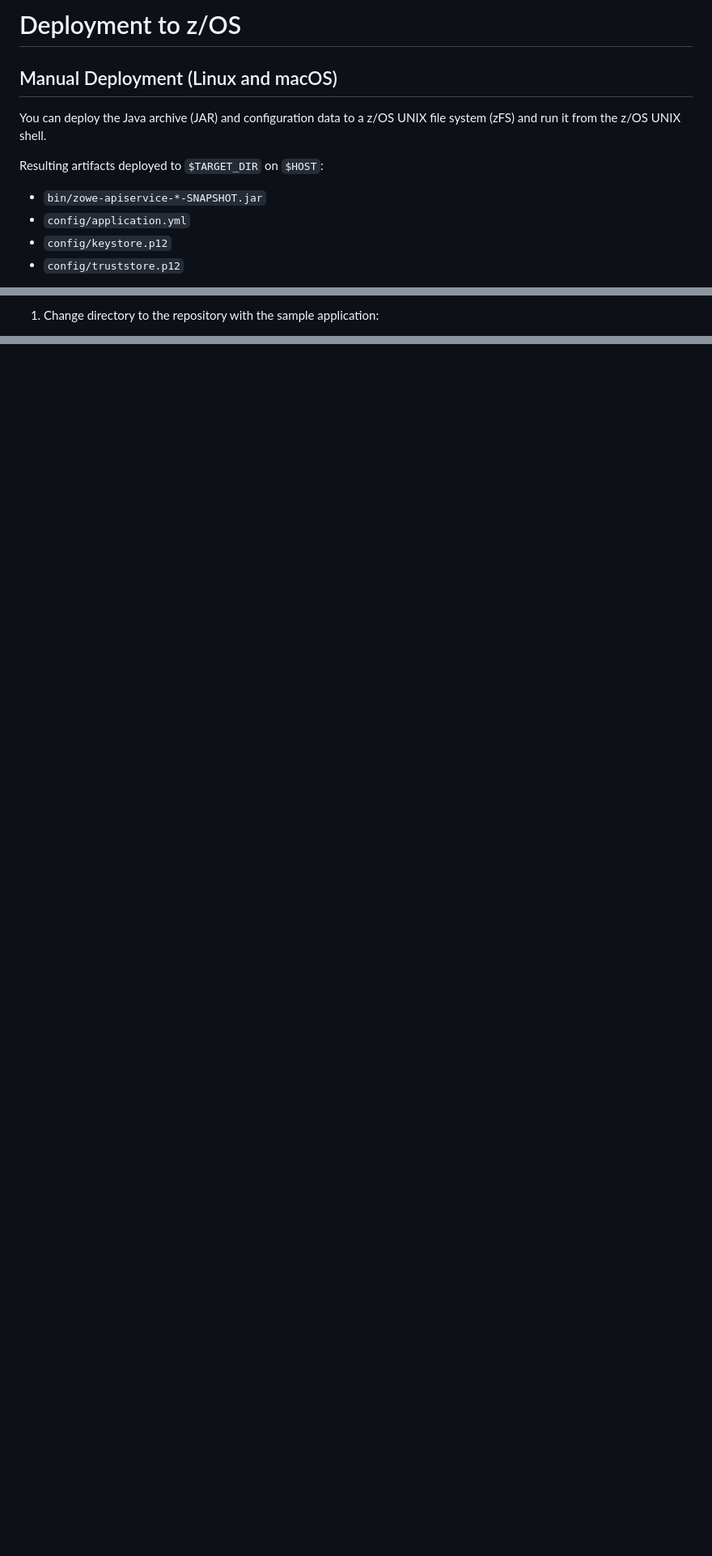
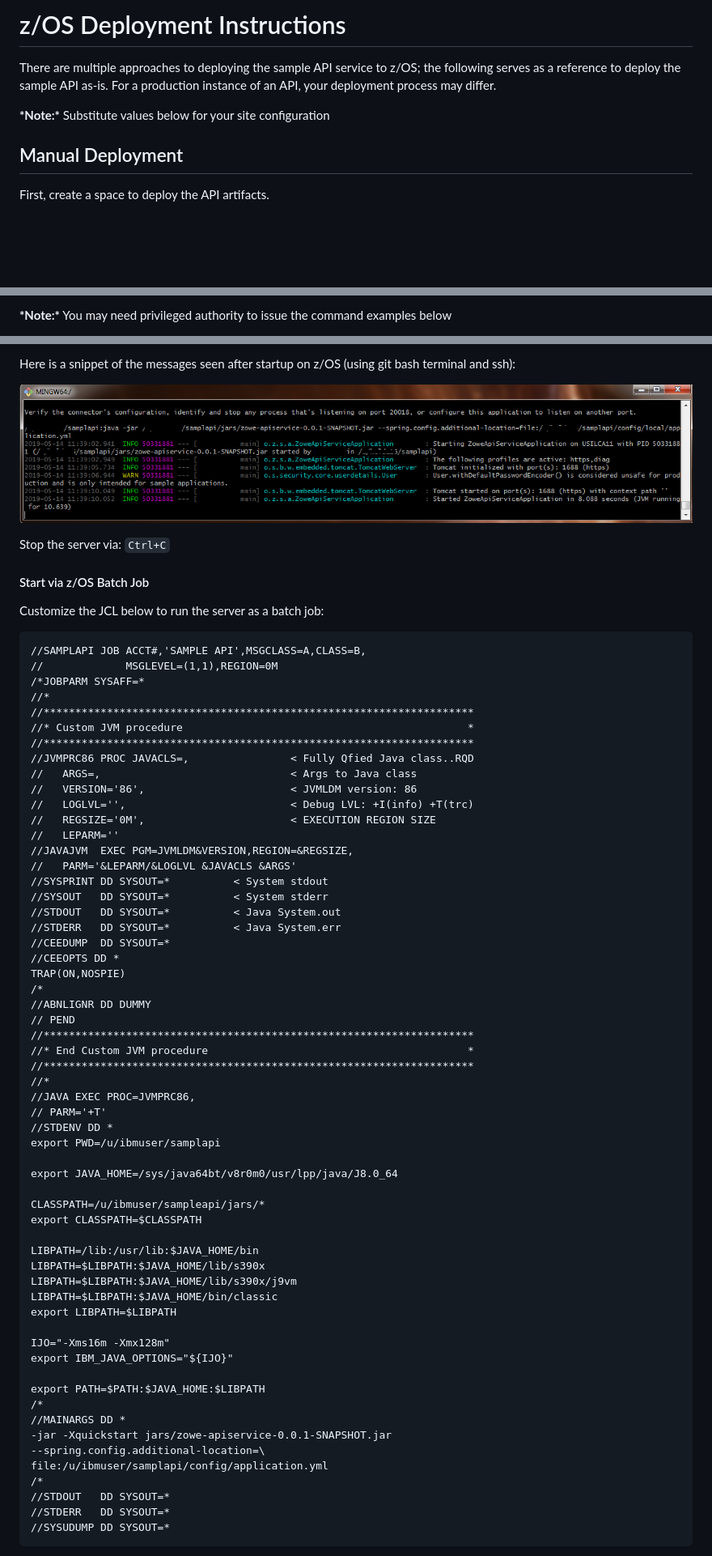
Before and after one commit to zowe/sample-spring-boot-api-service, a Markdown page: docs/zos-deployment.md, 3 parts joined by grey strips. Shown: that part at 81% size. Drawn GitHub-style; pictures changed too: docs/images/java-started-service.png (added); blank space fills up the shorter version.

Commit message:
Merge deploy instructions (#25)

````diff
--- a/docs/zos-deployment.md
+++ b/docs/zos-deployment.md
@@ -1,13 +1,11 @@
-# Deployment to z/OS
+# z/OS Deployment Instructions
 
-## Manual Deployment (Linux and macOS)
+There are multiple approaches to deploying the sample API service to z/OS; the following
+serves as a reference to deploy the sample API as-is.  For a production instance of an API, your deployment process may differ.
 
-You can deploy the Java archive (JAR) and configuration data to a z/OS UNIX file system (zFS) and run it from the z/OS UNIX shell.
+**&ast;Note:&ast;** Substitute values below for your site configuration
 
-Resulting artifacts deployed to `$TARGET_DIR` on `$HOST`:
+## Manual Deployment
 
-- `bin/zowe-apiservice-*-SNAPSHOT.jar`
-- `config/application.yml`
-- `config/keystore.p12`
-- `config/truststore.p12`
+First, create a space to deploy the API artifacts.
 
@@ -15,3 +13,3 @@ Steps:
 
-1. Change directory to the repository with the sample application:
+**&ast;Note:&ast;** You may need privileged authority to issue the command examples below
 
@@ -73,0 +89,72 @@ TODO
+Here is a snippet of the messages seen after startup on z/OS (using git bash terminal and ssh):
+
+![Java Started Service](images/java-started-service.png)
+
+Stop the server via:
+`Ctrl+C`
+
+#### Start via z/OS Batch Job
+
+Customize the JCL below to run the server as a batch job:
+
+```
+//SAMPLAPI JOB ACCT#,'SAMPLE API',MSGCLASS=A,CLASS=B,
+//             MSGLEVEL=(1,1),REGION=0M
+/*JOBPARM SYSAFF=*
+//*
+//********************************************************************
+//* Custom JVM procedure                                             *
+//********************************************************************
+//JVMPRC86 PROC JAVACLS=,                < Fully Qfied Java class..RQD
+//   ARGS=,                              < Args to Java class
+//   VERSION='86',                       < JVMLDM version: 86
+//   LOGLVL='',                          < Debug LVL: +I(info) +T(trc)
+//   REGSIZE='0M',                       < EXECUTION REGION SIZE
+//   LEPARM=''
+//JAVAJVM  EXEC PGM=JVMLDM&VERSION,REGION=&REGSIZE,
+//   PARM='&LEPARM/&LOGLVL &JAVACLS &ARGS'
+//SYSPRINT DD SYSOUT=*          < System stdout
+//SYSOUT   DD SYSOUT=*          < System stderr
+//STDOUT   DD SYSOUT=*          < Java System.out
+//STDERR   DD SYSOUT=*          < Java System.err
+//CEEDUMP  DD SYSOUT=*
+//CEEOPTS DD *
+TRAP(ON,NOSPIE)
+/*
+//ABNLIGNR DD DUMMY
+// PEND
+//********************************************************************
+//* End Custom JVM procedure                                         *
+//********************************************************************
+//*
+//JAVA EXEC PROC=JVMPRC86,
+// PARM='+T'
+//STDENV DD *
+export PWD=/u/ibmuser/samplapi
+
+export JAVA_HOME=/sys/java64bt/v8r0m0/usr/lpp/java/J8.0_64
+
+CLASSPATH=/u/ibmuser/sampleapi/jars/*
+export CLASSPATH=$CLASSPATH
+
+LIBPATH=/lib:/usr/lib:$JAVA_HOME/bin
+LIBPATH=$LIBPATH:$JAVA_HOME/lib/s390x
+LIBPATH=$LIBPATH:$JAVA_HOME/lib/s390x/j9vm
+LIBPATH=$LIBPATH:$JAVA_HOME/bin/classic
+export LIBPATH=$LIBPATH
+
+IJO="-Xms16m -Xmx128m"
+export IBM_JAVA_OPTIONS="${IJO}"
+
+export PATH=$PATH:$JAVA_HOME:$LIBPATH
+/*
+//MAINARGS DD *
+-jar -Xquickstart jars/zowe-apiservice-0.0.1-SNAPSHOT.jar
+--spring.config.additional-location=\
+file:/u/ibmuser/samplapi/config/application.yml
+/*
+//STDOUT   DD SYSOUT=*
+//STDERR   DD SYSOUT=*
+//SYSUDUMP DD SYSOUT=*
+```
+
````
Also changed, not shown: other parts of docs/zos-deployment.md (+79 -39 lines), docs/images/greeting-api.png (added), docs/images/landing-page.png (added), docs/images/sign-in.png (added).
